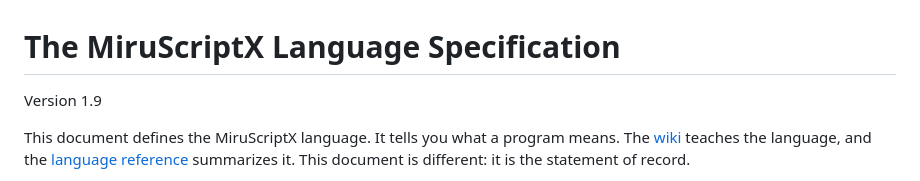
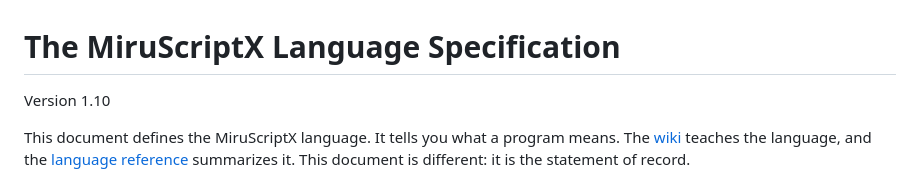
Before and after one commit to Stiven-Gjekaj/MiruScriptX, a Markdown page: docs/specification.md, the part around the change. Drawn GitHub-style.

```diff
--- a/docs/specification.md
+++ b/docs/specification.md
@@ -1,6 +1,6 @@
 # The MiruScriptX Language Specification
 
-Version 1.9
+Version 1.10
 
 This document defines the MiruScriptX language. It tells you what a program
 means. The [wiki](../wiki/01-introduction.md) teaches the language, and the
```
Also changed, not shown: README.md (+5 -1 lines).
